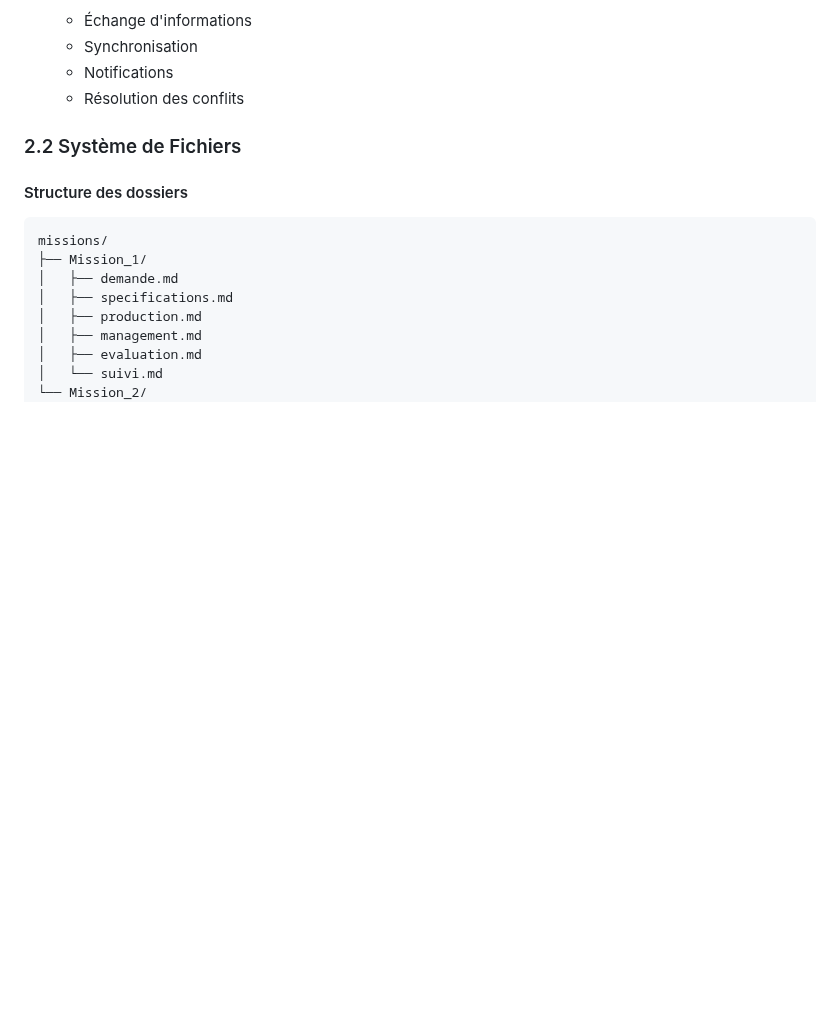
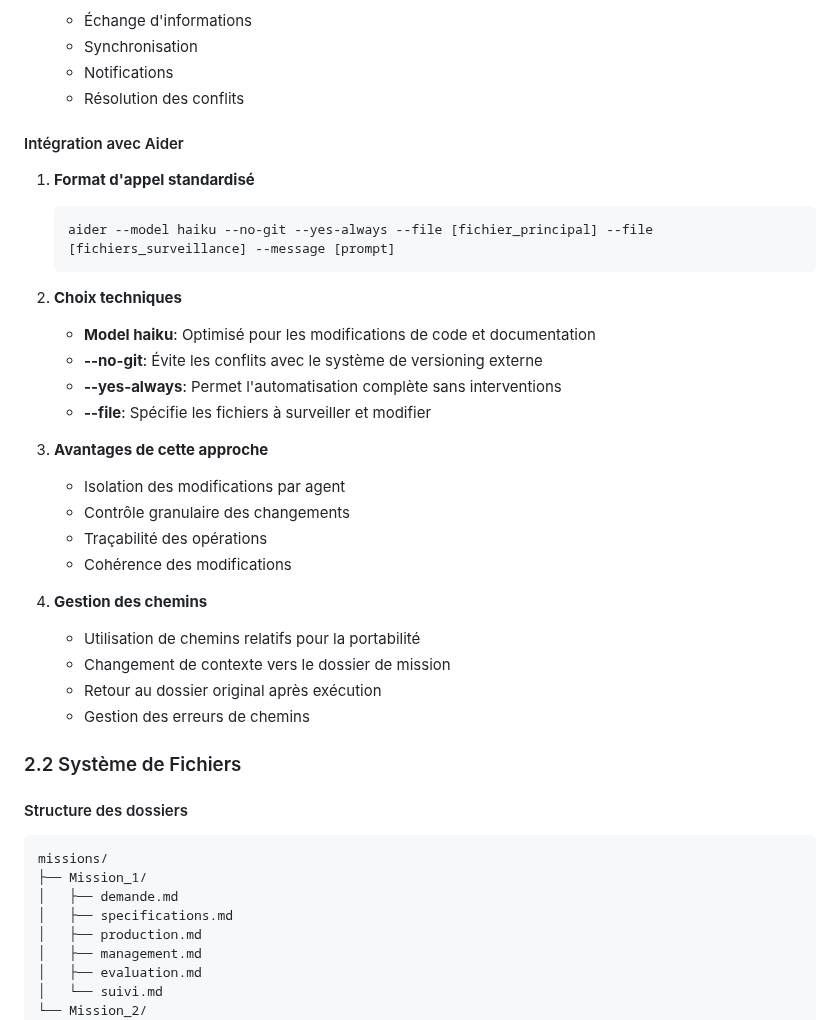
Before and after one commit to DigitalKin-ai/kinos, a Markdown page: SPECIFICATION.md, the part around the change. GitHub-like rendering; blank space fills up the shorter version.

Commit message:
docs: Add Aider integration section to agent architecture documentation

````diff
--- a/SPECIFICATION.md
+++ b/SPECIFICATION.md
@@ -113,6 +113,30 @@ Les agents sont le cœur du système Parallagon, chacun ayant un rôle spécifiq
    - Synchronisation
    - Notifications
    - Résolution des conflits
+
+#### Intégration avec Aider
+1. **Format d'appel standardisé**
+   ```bash
+   aider --model haiku --no-git --yes-always --file [fichier_principal] --file [fichiers_surveillance] --message [prompt]
+   ```
+
+2. **Choix techniques**
+   - **Model haiku**: Optimisé pour les modifications de code et documentation
+   - **--no-git**: Évite les conflits avec le système de versioning externe
+   - **--yes-always**: Permet l'automatisation complète sans interventions
+   - **--file**: Spécifie les fichiers à surveiller et modifier
+
+3. **Avantages de cette approche**
+   - Isolation des modifications par agent
+   - Contrôle granulaire des changements
+   - Traçabilité des opérations
+   - Cohérence des modifications
+
+4. **Gestion des chemins**
+   - Utilisation de chemins relatifs pour la portabilité
+   - Changement de contexte vers le dossier de mission
+   - Retour au dossier original après exécution
+   - Gestion des erreurs de chemins
 
 ### 2.2 Système de Fichiers
 
````
